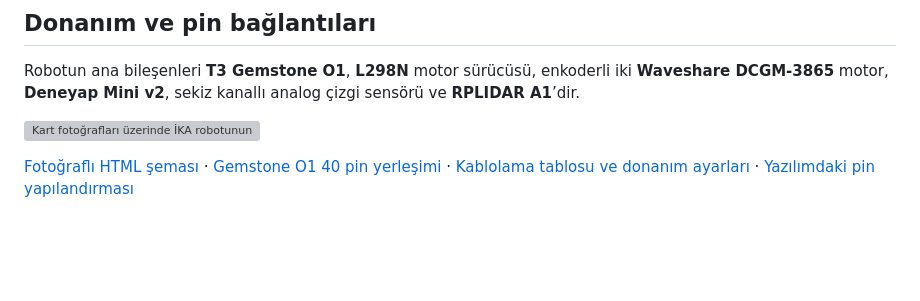
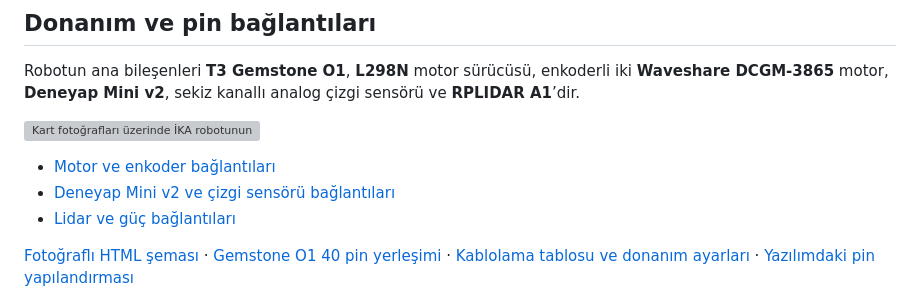
Before and after one commit to alitalhq/ika-ros, a Markdown page: README.md, the part around the change. Drawn GitHub-style; blank space fills up the shorter version; grey boxes are pictures that could not be loaded.

Commit message:
docs: bağlantı şemalarını ayrı görseller olarak ekle

```diff
--- a/README.md
+++ b/README.md
@@ -110,6 +110,10 @@ Robotun ana bileşenleri **T3 Gemstone O1**, **L298N** motor sürücüsü, enkod
 
 [![Kart fotoğrafları üzerinde İKA robotunun motor, enkoder, çizgi sensörü, lidar ve güç bağlantıları](docs/img/ika-kablolama.png)](docs/img/ika-kablolama.png)
 
+- [Motor ve enkoder bağlantıları](docs/img/kablolama/motor-ve-enkoder.png)
+- [Deneyap Mini v2 ve çizgi sensörü bağlantıları](docs/img/kablolama/deneyap-ve-cizgi-sensoru.png)
+- [Lidar ve güç bağlantıları](docs/img/kablolama/lidar-ve-guc.png)
+
 [Fotoğraflı HTML şeması](docs/kablolama.html) · [Gemstone O1 40 pin yerleşimi](docs/img/pinout.svg) · [Kablolama tablosu ve donanım ayarları](docs/donanim.md) · [Yazılımdaki pin yapılandırması](src/ika_bringup/config/hardware.yaml)
 
 Aşağıdaki pin numaraları Gemstone’un 40 pinli konnektöründeki **fiziksel numaralardır**. Sağ ve sol, robotun arkasından önüne doğru bakıldığında belirlenir.
```
Also changed, not shown: docs/img/kablolama/deneyap-ve-cizgi-sensoru.png (added), docs/img/kablolama/lidar-ve-guc.png (added), docs/img/kablolama/motor-ve-enkoder.png (added).
